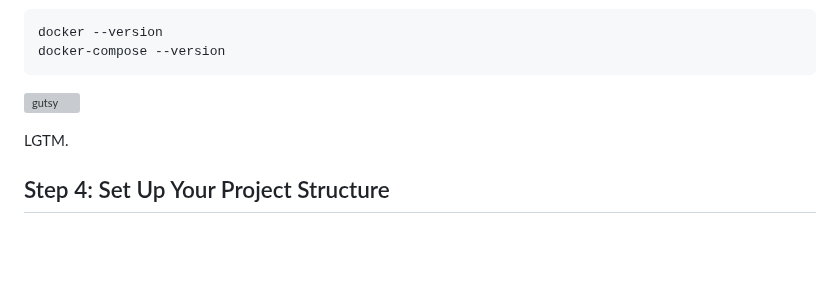
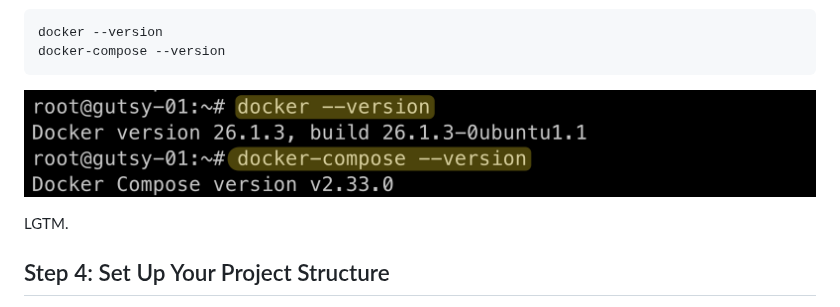
Before and after one commit to waltribeiro/gutsy, a Markdown page: README.md, the part around the change. GitHub-like rendering; blank space fills up the shorter version; grey boxes are pictures that could not be loaded.

Commit message:
fixed image url

````diff
--- a/README.md
+++ b/README.md
@@ -76,7 +76,7 @@ Did it install successfully? Let's find out!
 docker --version
 docker-compose --version
 ```
-![gutsy](/gutsy/images/image-gutsy-03.png)
+![gutsy](images/image-gutsy-03.png)
 
 LGTM.
 
````
